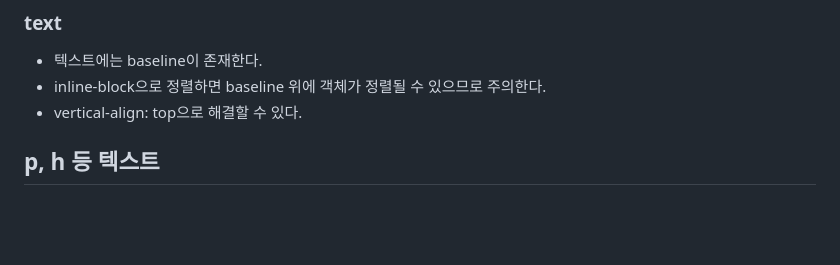
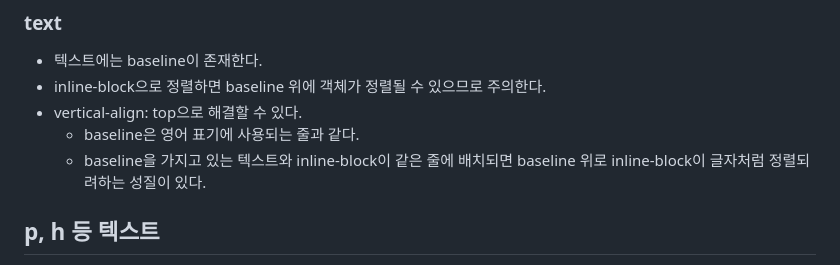
Before and after one commit to jujemu/html-css, a Markdown page: README.md, the part around the change. Drawn GitHub-style; blank space fills up the shorter version.

```diff
--- a/README.md
+++ b/README.md
@@ -80,6 +80,8 @@ a[href="https://www.example.com"] {
 - 텍스트에는 baseline이 존재한다.
 - inline-block으로 정렬하면 baseline 위에 객체가 정렬될 수 있으므로 주의한다.
 - vertical-align: top으로 해결할 수 있다.
+  - baseline은 영어 표기에 사용되는 줄과 같다.
+  - baseline을 가지고 있는 텍스트와 inline-block이 같은 줄에 배치되면 baseline 위로 inline-block이 글자처럼 정렬되려하는 성질이 있다.
 
 ## p, h 등 텍스트
 
```
